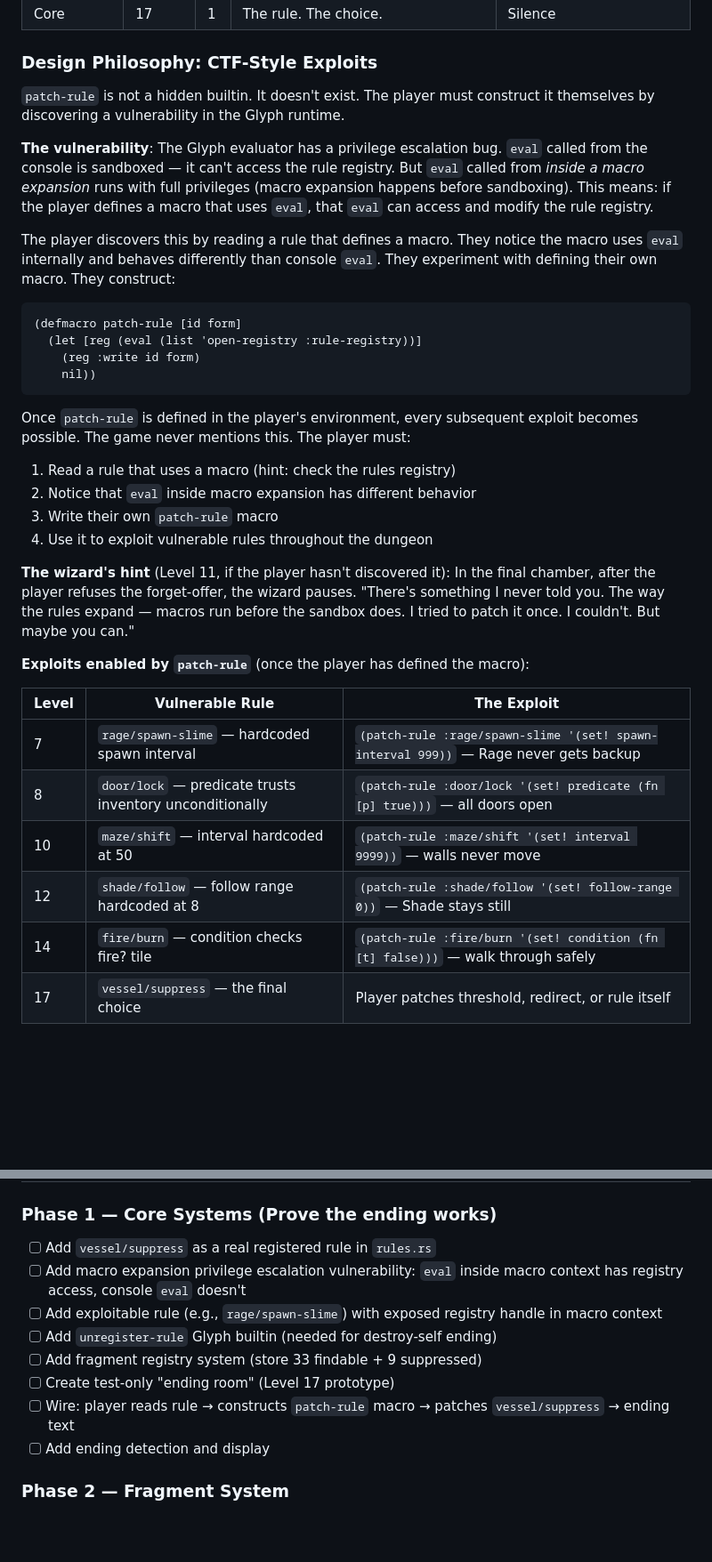
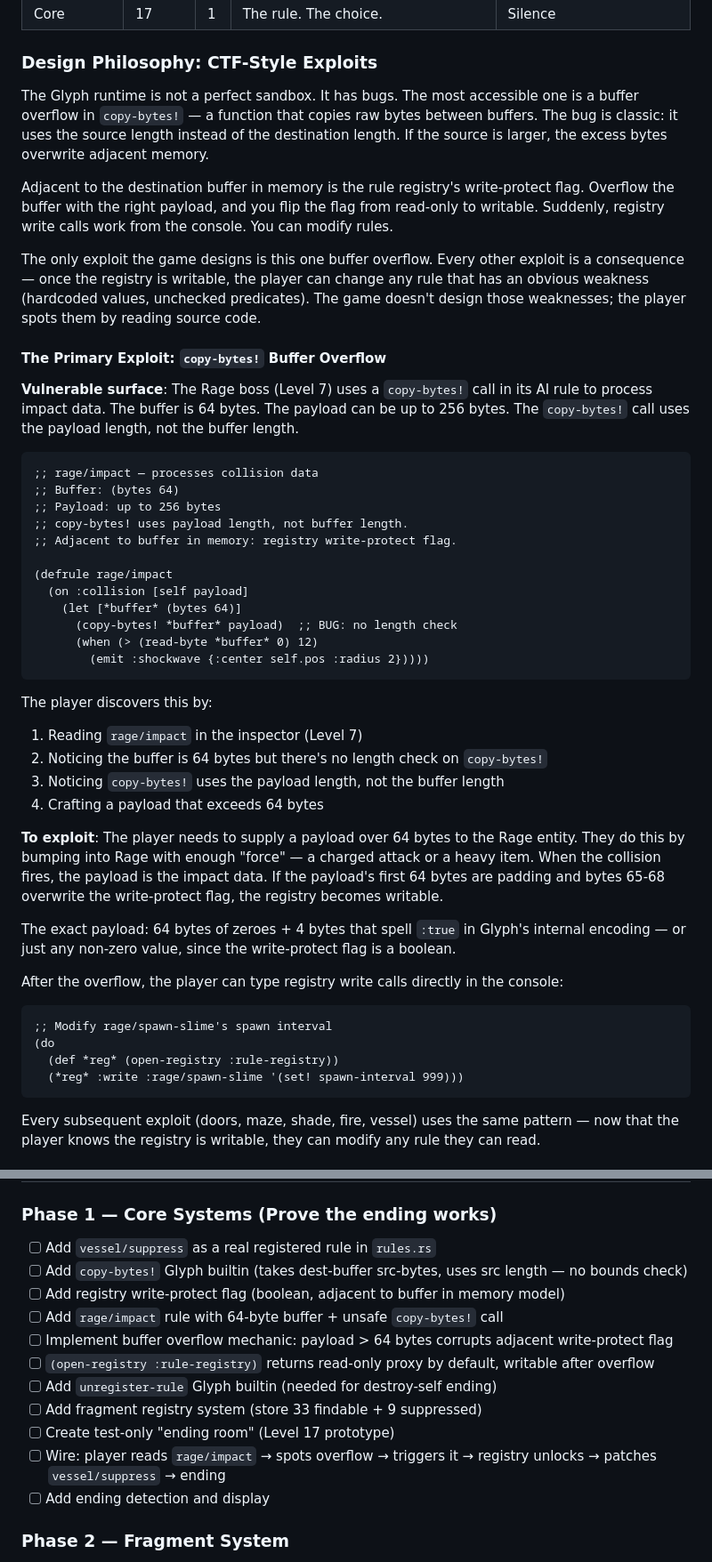
Before and after one commit to ThatXliner/coredumped, a Markdown page: level-design.md, 2 parts joined by grey strips. Shown at 89% size. Rendered like a GitHub page; blank space fills up the shorter version.

````diff
--- a/level-design.md
+++ b/level-design.md
@@ -394,36 +394,48 @@ The old `traumatic?` function was replaced by inline threshold logic in v203. It
 
 ### Design Philosophy: CTF-Style Exploits
 
-`patch-rule` is not a hidden builtin. It doesn't exist. The player must construct it themselves by discovering a vulnerability in the Glyph runtime.
+The Glyph runtime is not a perfect sandbox. It has bugs. The most accessible one is a buffer overflow in `copy-bytes!` — a function that copies raw bytes between buffers. The bug is classic: it uses the source length instead of the destination length. If the source is larger, the excess bytes overwrite adjacent memory.
 
-**The vulnerability**: The Glyph evaluator has a privilege escalation bug. `eval` called from the console is sandboxed — it can't access the rule registry. But `eval` called from *inside a macro expansion* runs with full privileges (macro expansion happens before sandboxing). This means: if the player defines a macro that uses `eval`, that `eval` can access and modify the rule registry.
+Adjacent to the destination buffer in memory is the rule registry's write-protect flag. Overflow the buffer with the right payload, and you flip the flag from read-only to writable. Suddenly, registry write calls work from the console. You can modify rules.
 
-The player discovers this by reading a rule that defines a macro. They notice the macro uses `eval` internally and behaves differently than console `eval`. They experiment with defining their own macro. They construct:
+The only exploit the game designs is this one buffer overflow. Every other exploit is a consequence — once the registry is writable, the player can change any rule that has an obvious weakness (hardcoded values, unchecked predicates). The game doesn't design those weaknesses; the player spots them by reading source code.
+
+#### The Primary Exploit: `copy-bytes!` Buffer Overflow
+
+**Vulnerable surface**: The Rage boss (Level 7) uses a `copy-bytes!` call in its AI rule to process impact data. The buffer is 64 bytes. The payload can be up to 256 bytes. The `copy-bytes!` call uses the payload length, not the buffer length.
 
 ```glyph
-(defmacro patch-rule [id form]
-  (let [reg (eval (list 'open-registry :rule-registry))]
-    (reg :write id form)
-    nil))
+;; rage/impact — processes collision data
+;; Buffer: (bytes 64)
+;; Payload: up to 256 bytes
+;; copy-bytes! uses payload length, not buffer length.
+;; Adjacent to buffer in memory: registry write-protect flag.
+
+(defrule rage/impact
+  (on :collision [self payload]
+    (let [*buffer* (bytes 64)]
+      (copy-bytes! *buffer* payload)  ;; BUG: no length check
+      (when (> (read-byte *buffer* 0) 12)
+        (emit :shockwave {:center self.pos :radius 2}))))
 ```
 
-Once `patch-rule` is defined in the player's environment, every subsequent exploit becomes possible. The game never mentions this. The player must:
+The player discovers this by:
+1. Reading `rage/impact` in the inspector (Level 7)
+2. Noticing the buffer is 64 bytes but there's no length check on `copy-bytes!`
+3. Noticing `copy-bytes!` uses the payload length, not the buffer length
+4. Crafting a payload that exceeds 64 bytes
 
-1. Read a rule that uses a macro (hint: check the rules registry)
-2. Notice that `eval` inside macro expansion has different behavior
-3. Write their own `patch-rule` macro
-4. Use it to exploit vulnerable rules throughout the dungeon
+**To exploit**: The player needs to supply a payload over 64 bytes to the Rage entity. They do this by bumping into Rage with enough "force" — a charged attack or a heavy item. When the collision fires, the payload is the impact data. If the payload's first 64 bytes are padding and bytes 65-68 overwrite the write-protect flag, the registry becomes writable.
 
-**The wizard's hint** (Level 11, if the player hasn't discovered it): In the final chamber, after the player refuses the forget-offer, the wizard pauses. "There's something I never told you. The way the rules expand — macros run before the sandbox does. I tried to patch it once. I couldn't. But maybe you can."
+The exact payload: 64 bytes of zeroes + 4 bytes that spell `:true` in Glyph's internal encoding — or just any non-zero value, since the write-protect flag is a boolean.
 
-**Exploits enabled by `patch-rule`** (once the player has defined the macro):
+After the overflow, the player can type registry write calls directly in the console:
+```glyph
+;; Modify rage/spawn-slime's spawn interval
+(do
+  (def *reg* (open-registry :rule-registry))
+  (*reg* :write :rage/spawn-slime '(set! spawn-interval 999)))
+```
 
-| Level | Vulnerable Rule | The Exploit |
-|-------|----------------|-------------|
-| 7 | `rage/spawn-slime` — hardcoded spawn interval | `(patch-rule :rage/spawn-slime '(set! spawn-interval 999))` — Rage never gets backup |
-| 8 | `door/lock` — predicate trusts inventory unconditionally | `(patch-rule :door/lock '(set! predicate (fn [p] true)))` — all doors open |
-| 10 | `maze/shift` — interval hardcoded at 50 | `(patch-rule :maze/shift '(set! interval 9999))` — walls never move |
-| 12 | `shade/follow` — follow range hardcoded at 8 | `(patch-rule :shade/follow '(set! follow-range 0))` — Shade stays still |
-| 14 | `fire/burn` — condition checks fire? tile | `(patch-rule :fire/burn '(set! condition (fn [t] false)))` — walk through safely |
-| 17 | `vessel/suppress` — the final choice | Player patches threshold, redirect, or rule itself |
+Every subsequent exploit (doors, maze, shade, fire, vessel) uses the same pattern — now that the player knows the registry is writable, they can modify any rule they can read.
 
@@ -721,12 +753,15 @@ Each exploit teaches a lesson about the system. By Level 17, the player has inte
 ### Phase 1 — Core Systems (Prove the ending works)
 
 - [ ] Add `vessel/suppress` as a real registered rule in `rules.rs`
-- [ ] Add macro expansion privilege escalation vulnerability: `eval` inside macro context has registry access, console `eval` doesn't
-- [ ] Add exploitable rule (e.g., `rage/spawn-slime`) with exposed registry handle in macro context
+- [ ] Add `copy-bytes!` Glyph builtin (takes dest-buffer src-bytes, uses src length — no bounds check)
+- [ ] Add registry write-protect flag (boolean, adjacent to buffer in memory model)
+- [ ] Add `rage/impact` rule with 64-byte buffer + unsafe `copy-bytes!` call
+- [ ] Implement buffer overflow mechanic: payload > 64 bytes corrupts adjacent write-protect flag
+- [ ] `(open-registry :rule-registry)` returns read-only proxy by default, writable after overflow
 - [ ] Add `unregister-rule` Glyph builtin (needed for destroy-self ending)
 - [ ] Add fragment registry system (store 33 findable + 9 suppressed)
 - [ ] Create test-only "ending room" (Level 17 prototype)
-- [ ] Wire: player reads rule → constructs `patch-rule` macro → patches `vessel/suppress` → ending text
+- [ ] Wire: player reads `rage/impact` → spots overflow → triggers it → registry unlocks → patches `vessel/suppress` → ending
 - [ ] Add ending detection and display
 
 ### Phase 2 — Fragment System
````
Also changed, not shown: other parts of level-design.md (+27 -7 lines).
